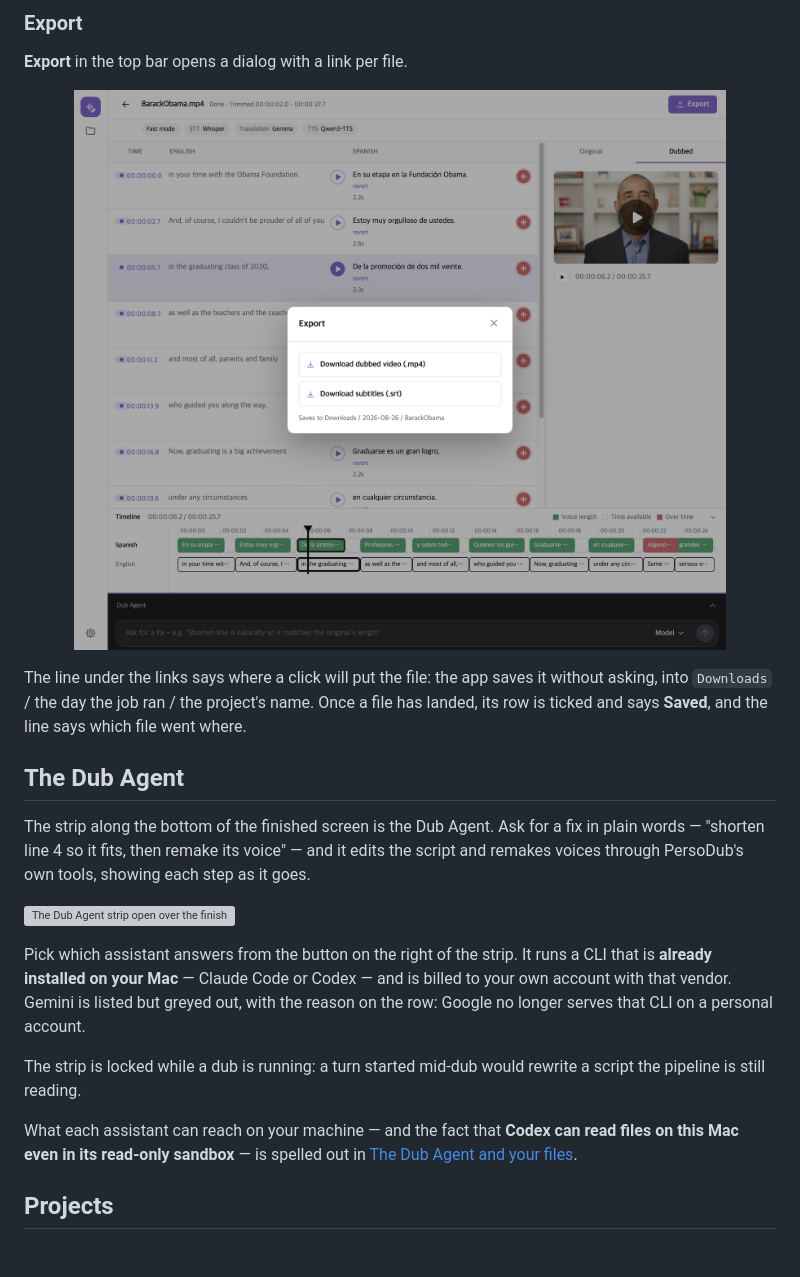
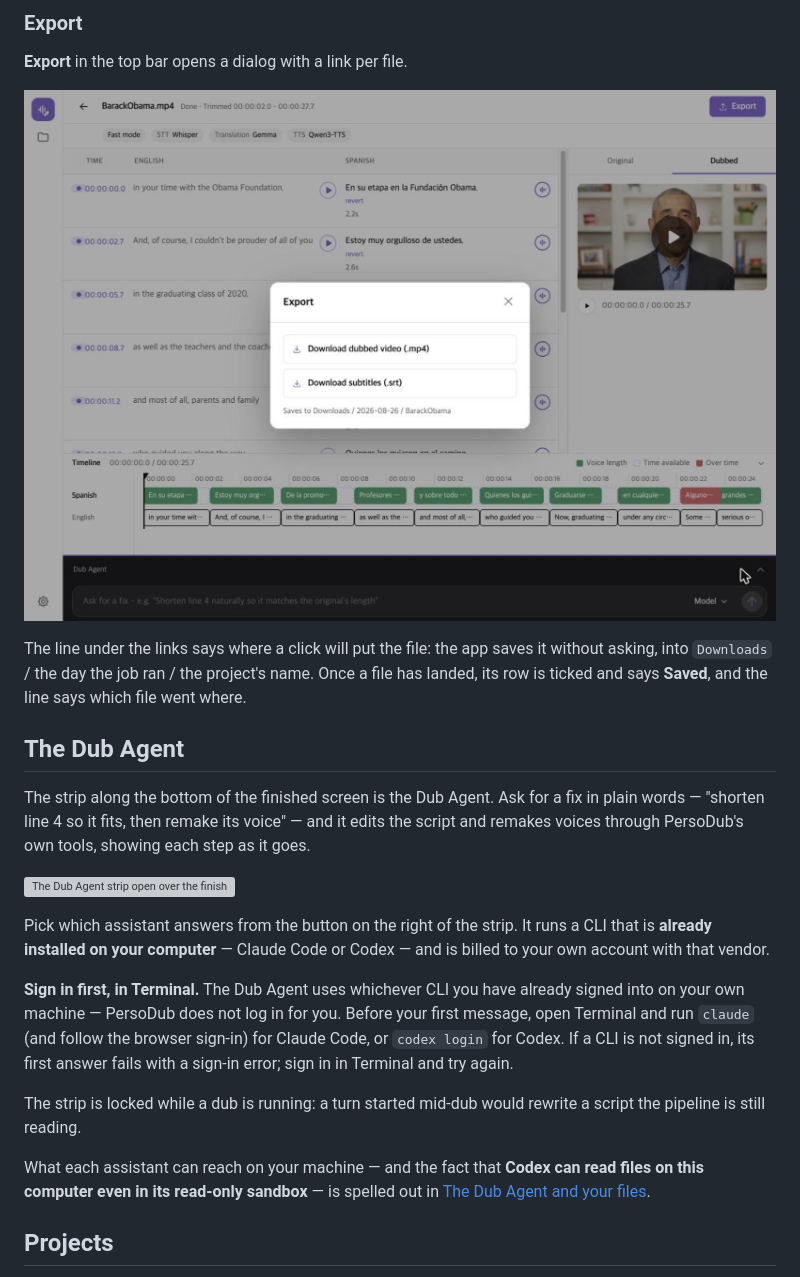
Before and after one commit to stronghamjji/PersoDub, a Markdown page: docs/usage.md, the part around the change. GitHub-like rendering; pictures changed too: docs/images/export.png; blank space fills up the shorter version; grey boxes are pictures that could not be loaded.

```diff
--- a/docs/usage.md
+++ b/docs/usage.md
@@ -123,15 +123,20 @@ script and remakes voices through PersoDub's own tools, showing each step as it
      alt="The Dub Agent strip open over the finished screen: a line along the top saying which assistant is answering, the question underneath it, the steps it took while working, and its answer at the bottom.">
 
 Pick which assistant answers from the button on the right of the strip. It runs a CLI
-that is **already installed on your Mac** — Claude Code or Codex — and is billed to
-your own account with that vendor. Gemini is listed but greyed out, with the reason on
-the row: Google no longer serves that CLI on a personal account.
+that is **already installed on your computer** — Claude Code or Codex — and is billed to
+your own account with that vendor.
+
+**Sign in first, in Terminal.** The Dub Agent uses whichever CLI you have already
+signed into on your own machine — PersoDub does not log in for you. Before your first
+message, open Terminal and run `claude` (and follow the browser sign-in) for Claude
+Code, or `codex login` for Codex. If a CLI is not signed in, its first answer fails
+with a sign-in error; sign in in Terminal and try again.
 
 The strip is locked while a dub is running: a turn started mid-dub would rewrite a
 script the pipeline is still reading.
 
 What each assistant can reach on your machine — and the fact that **Codex can read
-files on this Mac even in its read-only sandbox** — is spelled out in
+files on this computer even in its read-only sandbox** — is spelled out in
 [The Dub Agent and your files](../README.md#the-dub-agent-and-your-files).
 
 ## Projects
```
Also changed, not shown: README.md (+27 -38 lines), docs/privacy.md (+1 -1 lines), 2 other files.
